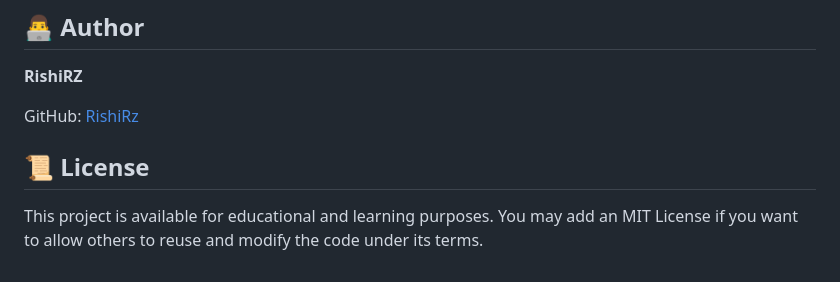
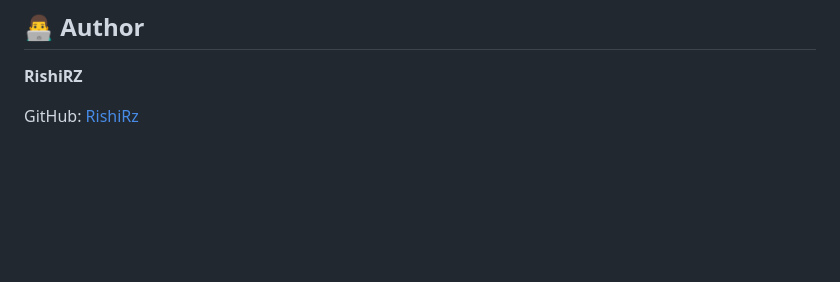
Before and after one commit to RishiRz/password-strength-checker, a Markdown page: README.md, the part around the change. GitHub-like rendering; blank space fills up the shorter version.

Commit message:
Remove license section from README
Removed license section and related text from README.

```diff
--- a/README.md
+++ b/README.md
@@ -184,7 +184,3 @@ This project demonstrates practical experience with:
 **RishiRZ**
 
 GitHub: [RishiRz](https://github.com/RishiRz)
-
-## 📜 License
-
-This project is available for educational and learning purposes. You may add an MIT License if you want to allow others to reuse and modify the code under its terms.
```
